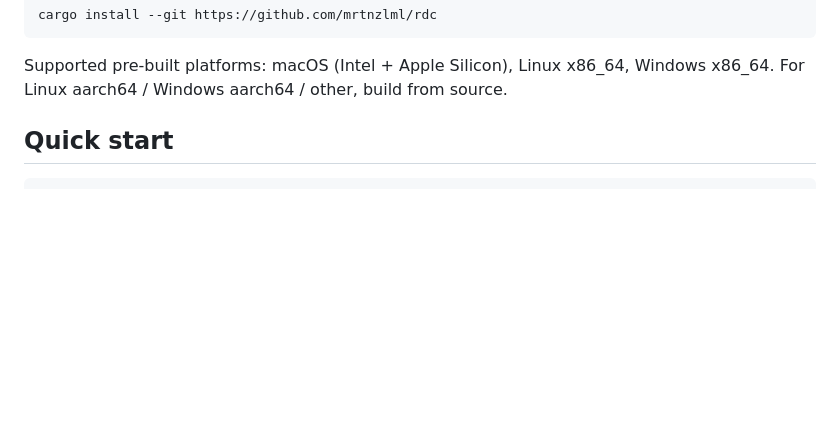
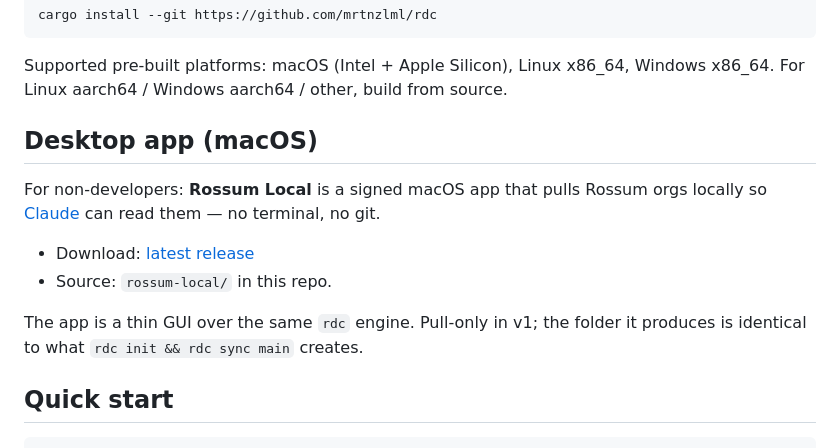
Before and after one commit to mrtnzlml/rdc, a Markdown page: README.md, the part around the change. Drawn GitHub-style; blank space fills up the shorter version.

Commit message:
docs(readme): add Desktop app (macOS) section
Co-Authored-By: Claude Sonnet 4.6 <noreply@anthropic.com>

````diff
--- a/README.md
+++ b/README.md
@@ -37,6 +37,15 @@ cargo install --git https://github.com/mrtnzlml/rdc
 ```
 
 Supported pre-built platforms: macOS (Intel + Apple Silicon), Linux x86_64, Windows x86_64. For Linux aarch64 / Windows aarch64 / other, build from source.
+
+## Desktop app (macOS)
+
+For non-developers: **Rossum Local** is a signed macOS app that pulls Rossum orgs locally so [Claude](https://claude.ai) can read them — no terminal, no git.
+
+- Download: [latest release](https://github.com/mrtnzlml/rdc/releases?q=desktop&expanded=true)
+- Source: `rossum-local/` in this repo.
+
+The app is a thin GUI over the same `rdc` engine. Pull-only in v1; the folder it produces is identical to what `rdc init && rdc sync main` creates.
 
 ## Quick start
 
````
